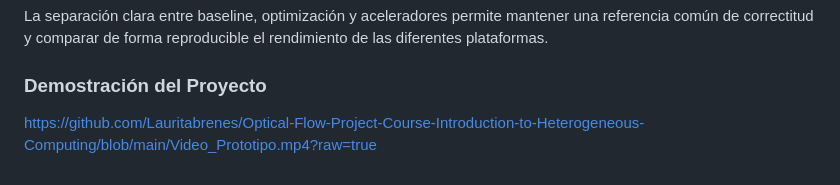
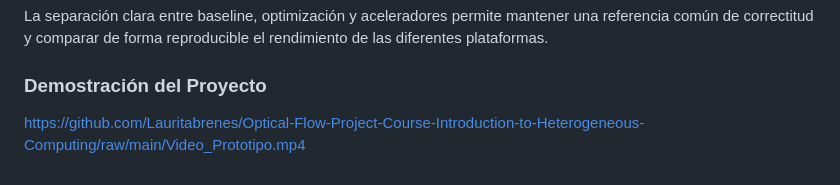
Before and after one commit to Lauritabrenes/Optical-Flow-Project-Course-Introduction-to-Heterogeneous-Computing, a Markdown page: Readme_Prototipo_Acelerador.md, the part around the change. GitHub-like rendering.

```diff
--- a/Readme_Prototipo_Acelerador.md
+++ b/Readme_Prototipo_Acelerador.md
@@ -1269,4 +1269,4 @@ La separación clara entre baseline, optimización y aceleradores permite manten
 
 ### Demostración del Proyecto
 
-https://github.com/Lauritabrenes/Optical-Flow-Project-Course-Introduction-to-Heterogeneous-Computing/blob/main/Video_Prototipo.mp4?raw=true
+https://github.com/Lauritabrenes/Optical-Flow-Project-Course-Introduction-to-Heterogeneous-Computing/raw/main/Video_Prototipo.mp4
```
